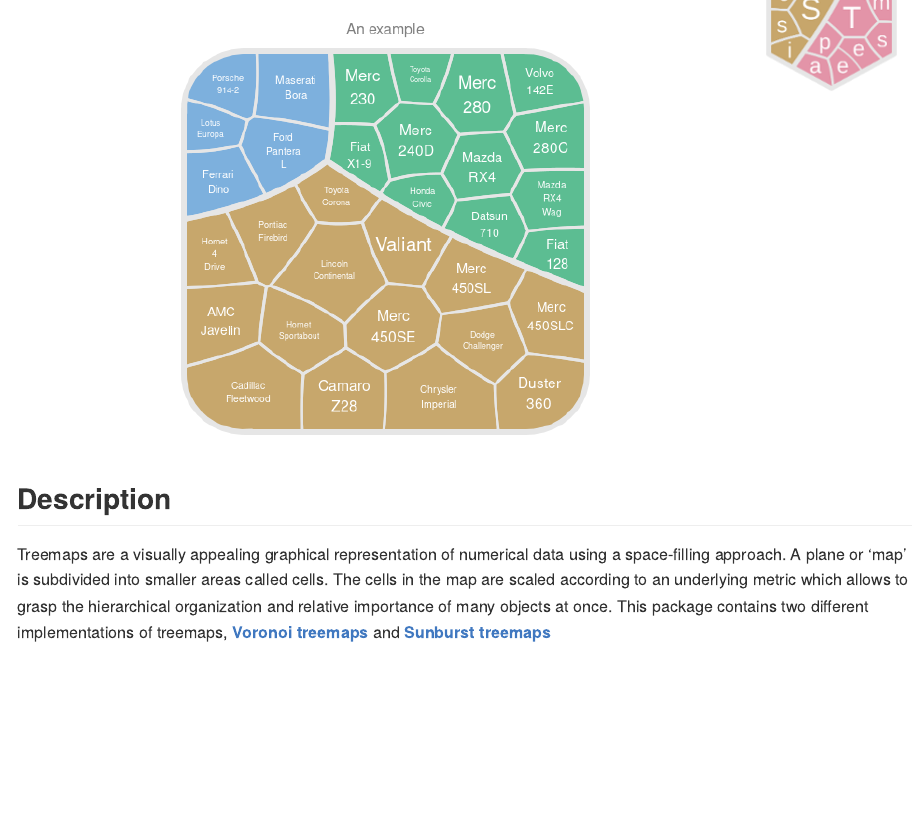
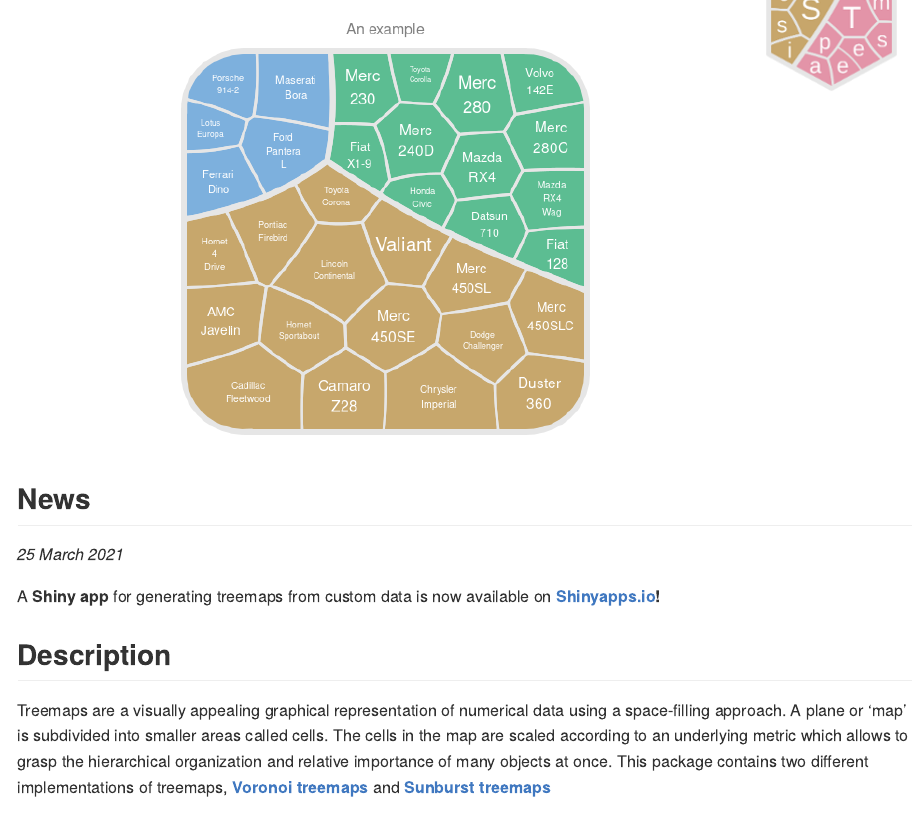
Before and after one commit to m-jahn/WeightedTreemaps, an R Markdown document (README.Rmd): the page in a window 1100 px wide, from 200 px down. The pictures show the output file README.md that the author committed with the source, drawn offline in the style of GitHub; badge pictures from the web are left out.

Commit message:
update: changed 1 example and added ShinyTreemaps link

````diff
--- a/README.Rmd
+++ b/README.Rmd
@@ -54,6 +54,12 @@
 # draw treemap
 drawTreemap(tm, label_size = 2.5, label_color = "white", title = "An example")
 ```
+
+## News
+
+*25 March 2021*
+
+A **Shiny app** for generating treemaps from custom data is now available on **[Shinyapps.io](https://m-jahn.shinyapps.io/ShinyTreemaps/)!**
 
 ## Description
 
````
Also changed, not shown: README.md, images/unnamed-chunk-7-1.png, README.Rmd (2 more changed lines).
